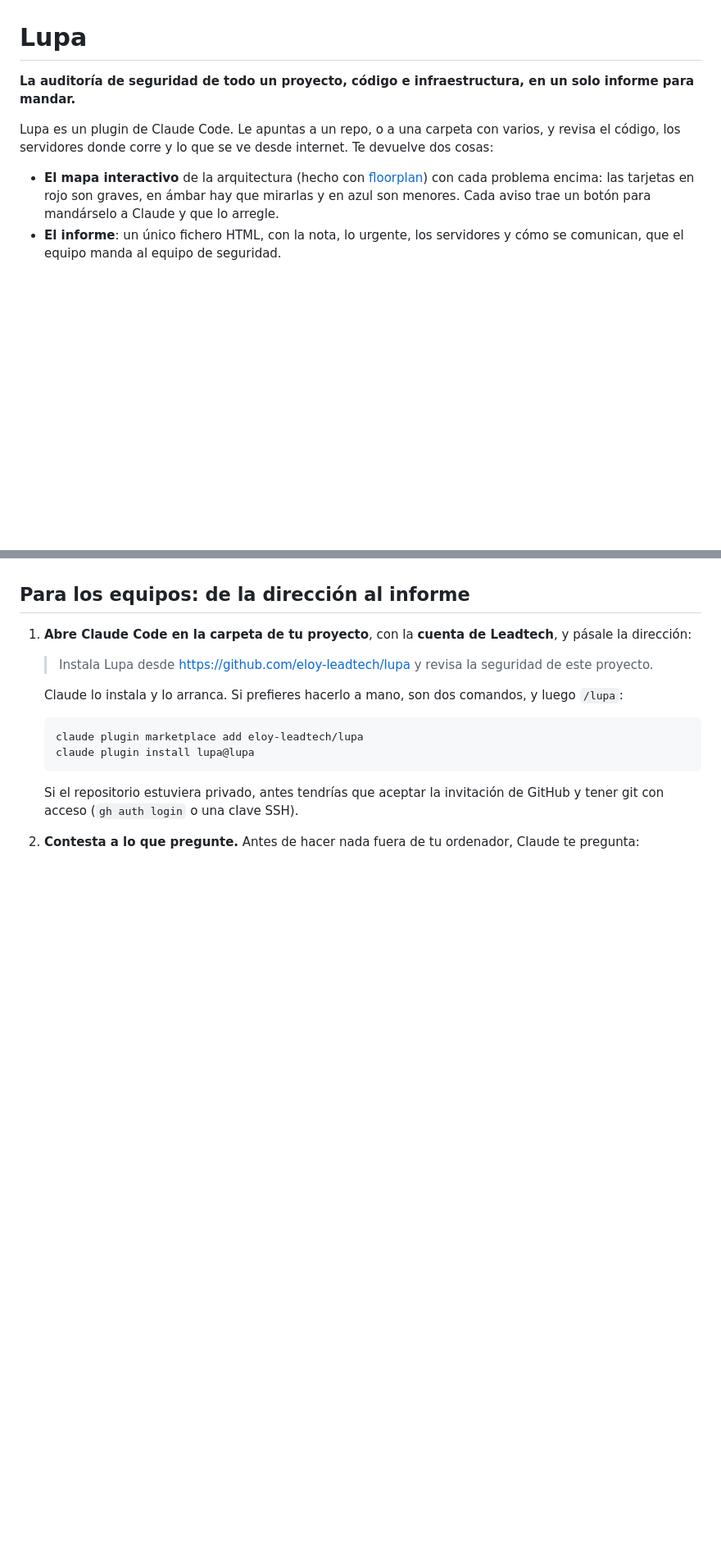
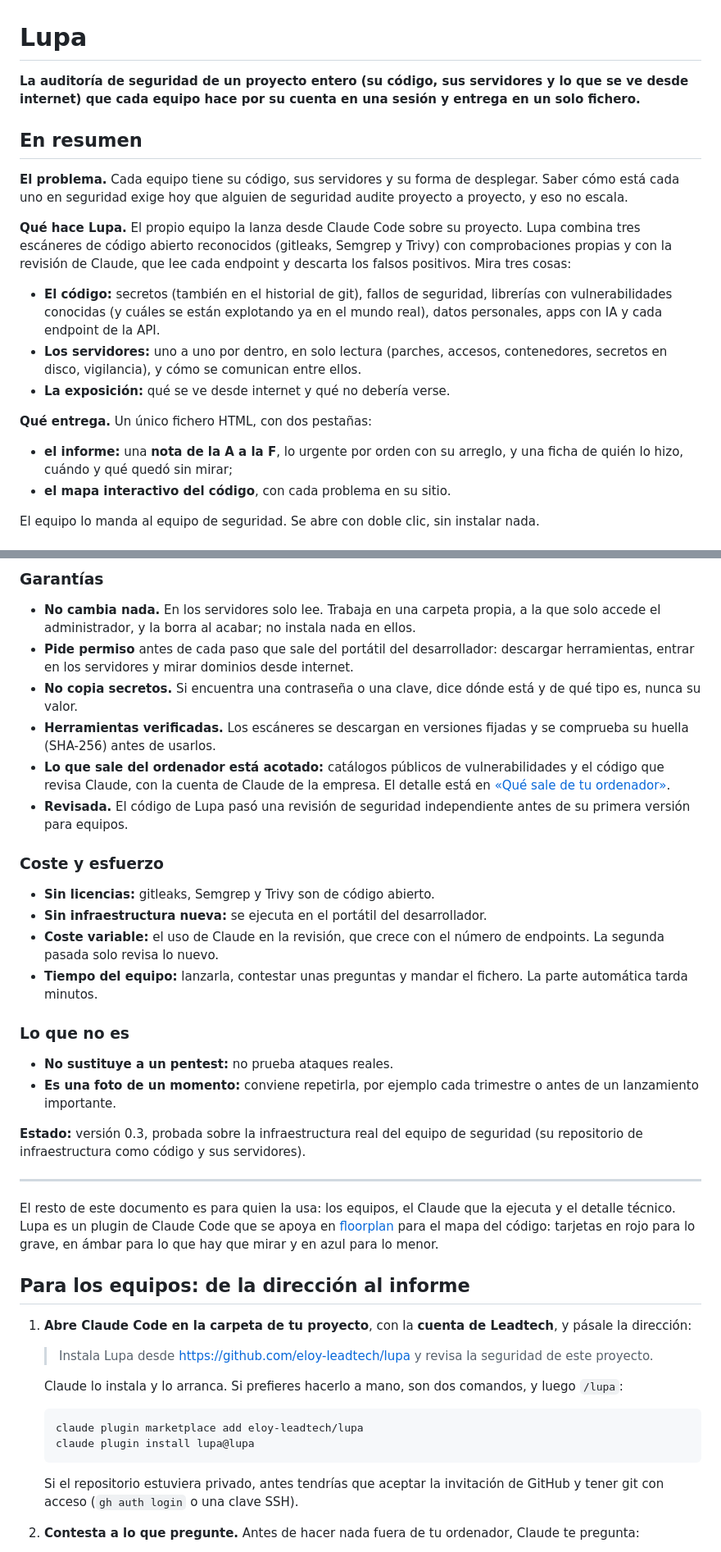
Before and after one commit to eloy-leadtech/lupa, a Markdown page: README.md, 2 parts joined by grey strips. Shown at 82% size. GitHub-like rendering; blank space fills up the shorter version.

Commit message:
docs: resumen de Lupa para dirección al principio del README
Qué problema resuelve, qué hace, qué gana cada parte (equipos, seguridad,
dirección), un diagrama de cómo funciona, las garantías, el coste y lo que
no es. El detalle técnico queda debajo.

Co-Authored-By: Claude Opus 5.5 <noreply@anthropic.com>

```diff
--- a/README.md
+++ b/README.md
@@ -1,8 +1,20 @@
 # Lupa
 
-**La auditoría de seguridad de todo un proyecto, código e infraestructura, en un solo informe para mandar.**
+**La auditoría de seguridad de un proyecto entero (su código, sus servidores y lo que se ve desde internet) que cada equipo hace por su cuenta en una sesión y entrega en un solo fichero.**
 
-Lupa es un plugin de Claude Code. Le apuntas a un repo, o a una carpeta con varios, y revisa el código, los servidores donde corre y lo que se ve desde internet. Te devuelve dos cosas:
+## En resumen
 
-- **El mapa interactivo** de la arquitectura (hecho con [floorplan](https://github.com/haydenschmitty/floorplan)) con cada problema encima: las tarjetas en rojo son graves, en ámbar hay que mirarlas y en azul son menores. Cada aviso trae un botón para mandárselo a Claude y que lo arregle.
-- **El informe**: un único fichero HTML, con la nota, lo urgente, los servidores y cómo se comunican, que el equipo manda al equipo de seguridad.
+**El problema.** Cada equipo tiene su código, sus servidores y su forma de desplegar. Saber cómo está cada uno en seguridad exige hoy que alguien de seguridad audite proyecto a proyecto, y eso no escala.
+
+**Qué hace Lupa.** El propio equipo la lanza desde Claude Code sobre su proyecto. Lupa combina tres escáneres de código abierto reconocidos (gitleaks, Semgrep y Trivy) con comprobaciones propias y con la revisión de Claude, que lee cada endpoint y descarta los falsos positivos. Mira tres cosas:
+
+- **El código:** secretos (también en el historial de git), fallos de seguridad, librerías con vulnerabilidades conocidas (y cuáles se están explotando ya en el mundo real), datos personales, apps con IA y cada endpoint de la API.
+- **Los servidores:** uno a uno por dentro, en solo lectura (parches, accesos, contenedores, secretos en disco, vigilancia), y cómo se comunican entre ellos.
+- **La exposición:** qué se ve desde internet y qué no debería verse.
+
+**Qué entrega.** Un único fichero HTML, con dos pestañas:
+- **el informe:** una **nota de la A a la F**, lo urgente por orden con su arreglo, y una ficha de quién lo hizo, cuándo y qué quedó sin mirar;
+- **el mapa interactivo del código**, con cada problema en su sitio.
+
+El equipo lo manda al equipo de seguridad. Se abre con doble clic, sin instalar nada.
+
@@ -9,3 +43,29 @@ Lupa es un plugin de Claude Code. Le apuntas a un repo, o a una carpeta con vari
+### Garantías
+
+- **No cambia nada.** En los servidores solo lee. Trabaja en una carpeta propia, a la que solo accede el administrador, y la borra al acabar; no instala nada en ellos.
+- **Pide permiso** antes de cada paso que sale del portátil del desarrollador: descargar herramientas, entrar en los servidores y mirar dominios desde internet.
+- **No copia secretos.** Si encuentra una contraseña o una clave, dice dónde está y de qué tipo es, nunca su valor.
+- **Herramientas verificadas.** Los escáneres se descargan en versiones fijadas y se comprueba su huella (SHA-256) antes de usarlos.
+- **Lo que sale del ordenador está acotado:** catálogos públicos de vulnerabilidades y el código que revisa Claude, con la cuenta de Claude de la empresa. El detalle está en [«Qué sale de tu ordenador»](#qué-sale-de-tu-ordenador).
+- **Revisada.** El código de Lupa pasó una revisión de seguridad independiente antes de su primera versión para equipos.
+
+### Coste y esfuerzo
+
+- **Sin licencias:** gitleaks, Semgrep y Trivy son de código abierto.
+- **Sin infraestructura nueva:** se ejecuta en el portátil del desarrollador.
+- **Coste variable:** el uso de Claude en la revisión, que crece con el número de endpoints. La segunda pasada solo revisa lo nuevo.
+- **Tiempo del equipo:** lanzarla, contestar unas preguntas y mandar el fichero. La parte automática tarda minutos.
+
+### Lo que no es
+
+- **No sustituye a un pentest:** no prueba ataques reales.
+- **Es una foto de un momento:** conviene repetirla, por ejemplo cada trimestre o antes de un lanzamiento importante.
+
+**Estado:** versión 0.3, probada sobre la infraestructura real del equipo de seguridad (su repositorio de infraestructura como código y sus servidores).
+
+---
+
+El resto de este documento es para quien la usa: los equipos, el Claude que la ejecuta y el detalle técnico. Lupa es un plugin de Claude Code que se apoya en [floorplan](https://github.com/haydenschmitty/floorplan) para el mapa del código: tarjetas en rojo para lo grave, en ámbar para lo que hay que mirar y en azul para lo menor.
 
 ## Para los equipos: de la dirección al informe
 
```
Also changed, not shown: other parts of README.md (+22 -0 lines).
